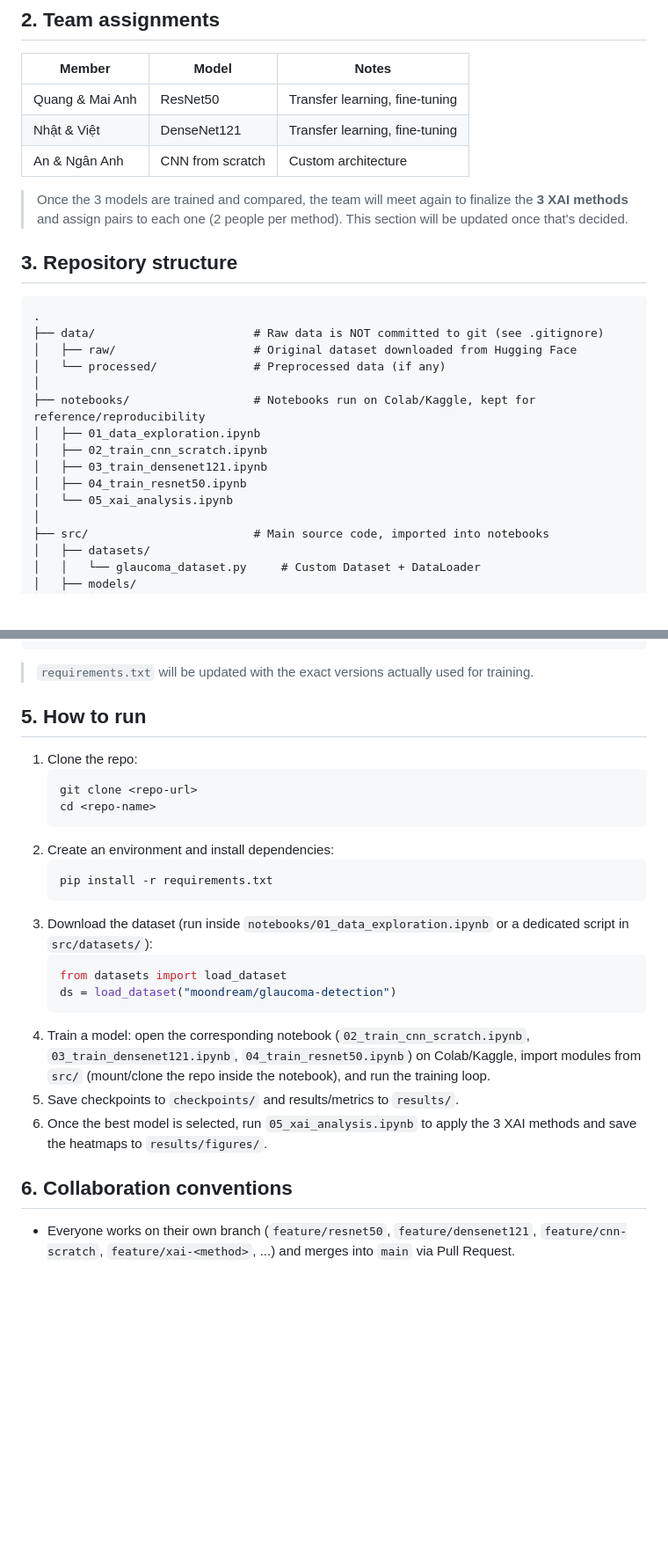
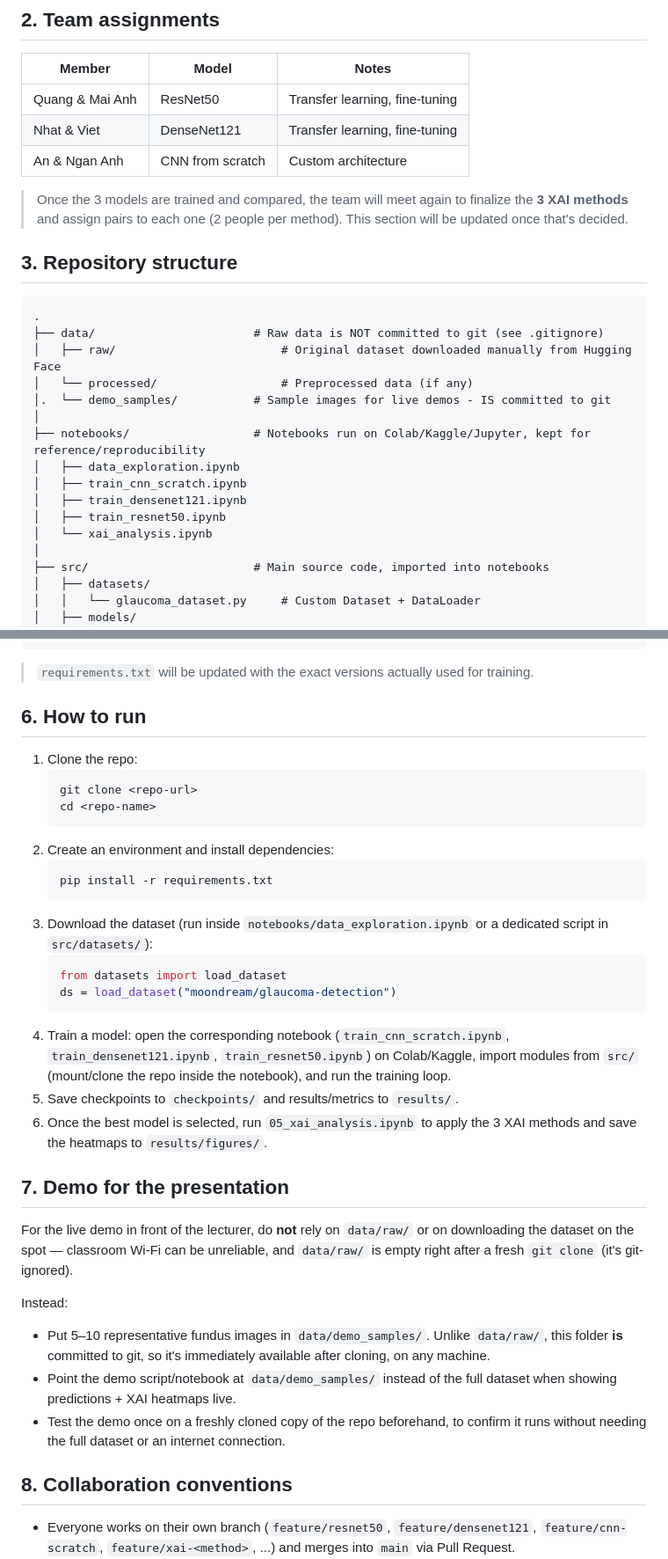
Before and after one commit to USTH-B3-Projects/DL2026-Group05-Project30, a Markdown page: README.md, 2 parts joined by grey strips. Shown at 88% size. Drawn GitHub-style; blank space fills up the shorter version.

````diff
--- a/README.md
+++ b/README.md
@@ -17,8 +17,8 @@ Classify glaucoma severity from retinal fundus images, then apply XAI (Explainab
 | Member | Model | Notes |
 |---|---|---|
 | Quang & Mai Anh | ResNet50 | Transfer learning, fine-tuning |
-| Nhật & Việt | DenseNet121 | Transfer learning, fine-tuning |
-| An & Ngân Anh | CNN from scratch | Custom architecture |
+| Nhat & Viet | DenseNet121 | Transfer learning, fine-tuning |
+| An & Ngan Anh | CNN from scratch | Custom architecture |
 
 > Once the 3 models are trained and compared, the team will meet again to finalize the **3 XAI methods** and assign pairs to each one (2 people per method). This section will be updated once that's decided.
 
@@ -27,15 +27,16 @@ Classify glaucoma severity from retinal fundus images, then apply XAI (Explainab
 ```
 .
 ├── data/                       # Raw data is NOT committed to git (see .gitignore)
-│   ├── raw/                    # Original dataset downloaded from Hugging Face
-│   └── processed/              # Preprocessed data (if any)
+│   ├── raw/                        # Original dataset downloaded manually from Hugging Face
+│   └── processed/                  # Preprocessed data (if any)
+│.  └── demo_samples/           # Sample images for live demos - IS committed to git
 │
-├── notebooks/                  # Notebooks run on Colab/Kaggle, kept for reference/reproducibility
-│   ├── 01_data_exploration.ipynb
-│   ├── 02_train_cnn_scratch.ipynb
-│   ├── 03_train_densenet121.ipynb
-│   ├── 04_train_resnet50.ipynb
-│   └── 05_xai_analysis.ipynb
+├── notebooks/                  # Notebooks run on Colab/Kaggle/Jupyter, kept for reference/reproducibility
+│   ├── data_exploration.ipynb
+│   ├── train_cnn_scratch.ipynb
+│   ├── train_densenet121.ipynb
+│   ├── train_resnet50.ipynb
+│   └── xai_analysis.ipynb
 │
 ├── src/                        # Main source code, imported into notebooks
 │   ├── datasets/
@@ -100,7 +125,7 @@ captum
 
 > `requirements.txt` will be updated with the exact versions actually used for training.
 
-## 5. How to run
+## 6. How to run
 
 1. Clone the repo:
    ```bash
@@ -111,16 +136,25 @@ captum
    ```bash
    pip install -r requirements.txt
    ```
-3. Download the dataset (run inside `notebooks/01_data_exploration.ipynb` or a dedicated script in `src/datasets/`):
+3. Download the dataset (run inside `notebooks/data_exploration.ipynb` or a dedicated script in `src/datasets/`):
    ```python
    from datasets import load_dataset
    ds = load_dataset("moondream/glaucoma-detection")
    ```
-4. Train a model: open the corresponding notebook (`02_train_cnn_scratch.ipynb`, `03_train_densenet121.ipynb`, `04_train_resnet50.ipynb`) on Colab/Kaggle, import modules from `src/` (mount/clone the repo inside the notebook), and run the training loop.
+4. Train a model: open the corresponding notebook (`train_cnn_scratch.ipynb`, `train_densenet121.ipynb`, `train_resnet50.ipynb`) on Colab/Kaggle, import modules from `src/` (mount/clone the repo inside the notebook), and run the training loop.
 5. Save checkpoints to `checkpoints/` and results/metrics to `results/`.
 6. Once the best model is selected, run `05_xai_analysis.ipynb` to apply the 3 XAI methods and save the heatmaps to `results/figures/`.
 
-## 6. Collaboration conventions
+## 7. Demo for the presentation
+
+For the live demo in front of the lecturer, do **not** rely on `data/raw/` or on downloading the dataset on the spot — classroom Wi-Fi can be unreliable, and `data/raw/` is empty right after a fresh `git clone` (it's git-ignored).
+
+Instead:
+- Put 5–10 representative fundus images in `data/demo_samples/`. Unlike `data/raw/`, this folder **is** committed to git, so it's immediately available after cloning, on any machine.
+- Point the demo script/notebook at `data/demo_samples/` instead of the full dataset when showing predictions + XAI heatmaps live.
+- Test the demo once on a freshly cloned copy of the repo beforehand, to confirm it runs without needing the full dataset or an internet connection.
+
+## 8. Collaboration conventions
 
 - Everyone works on their own branch (`feature/resnet50`, `feature/densenet121`, `feature/cnn-scratch`, `feature/xai-<method>`, ...) and merges into `main` via Pull Request.
 - Do not commit the raw dataset, model checkpoints (.pt/.pth), or other large files directly — add them to `.gitignore` and share via Drive/Kaggle Dataset if needed.
````
Also changed, not shown: other parts of README.md (+25 -1 lines).
